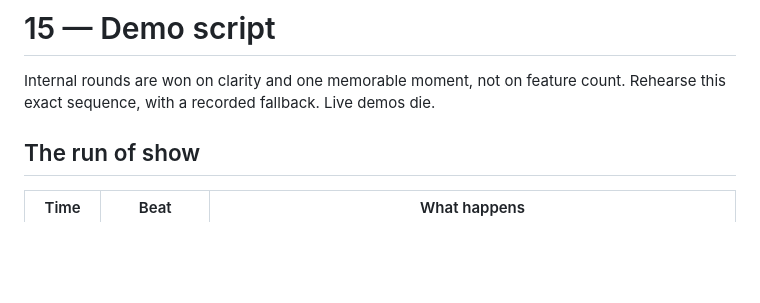
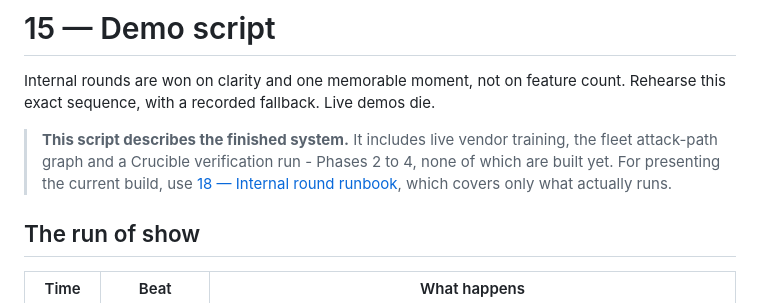
Before and after one commit to Crepco/SIH26155, a Markdown page: docs/15-demo-script.md, the part around the change. GitHub-like rendering; blank space fills up the shorter version.

Commit message:
docs: add internal round runbook covering only what the build actually does

```diff
--- a/docs/15-demo-script.md
+++ b/docs/15-demo-script.md
@@ -2,6 +2,11 @@
 
 Internal rounds are won on clarity and one memorable moment, not on feature count. Rehearse this
 exact sequence, with a recorded fallback. Live demos die.
+
+> **This script describes the finished system.** It includes live vendor training, the fleet
+> attack-path graph and a Crucible verification run - Phases 2 to 4, none of which are built yet.
+> For presenting the current build, use [18 — Internal round runbook](18-internal-round-runbook.md),
+> which covers only what actually runs.
 
 ## The run of show
 
```
Also changed, not shown: docs/00-index.md (+2 -1 lines), docs/18-internal-round-runbook.md (added, +263 -0 lines).
